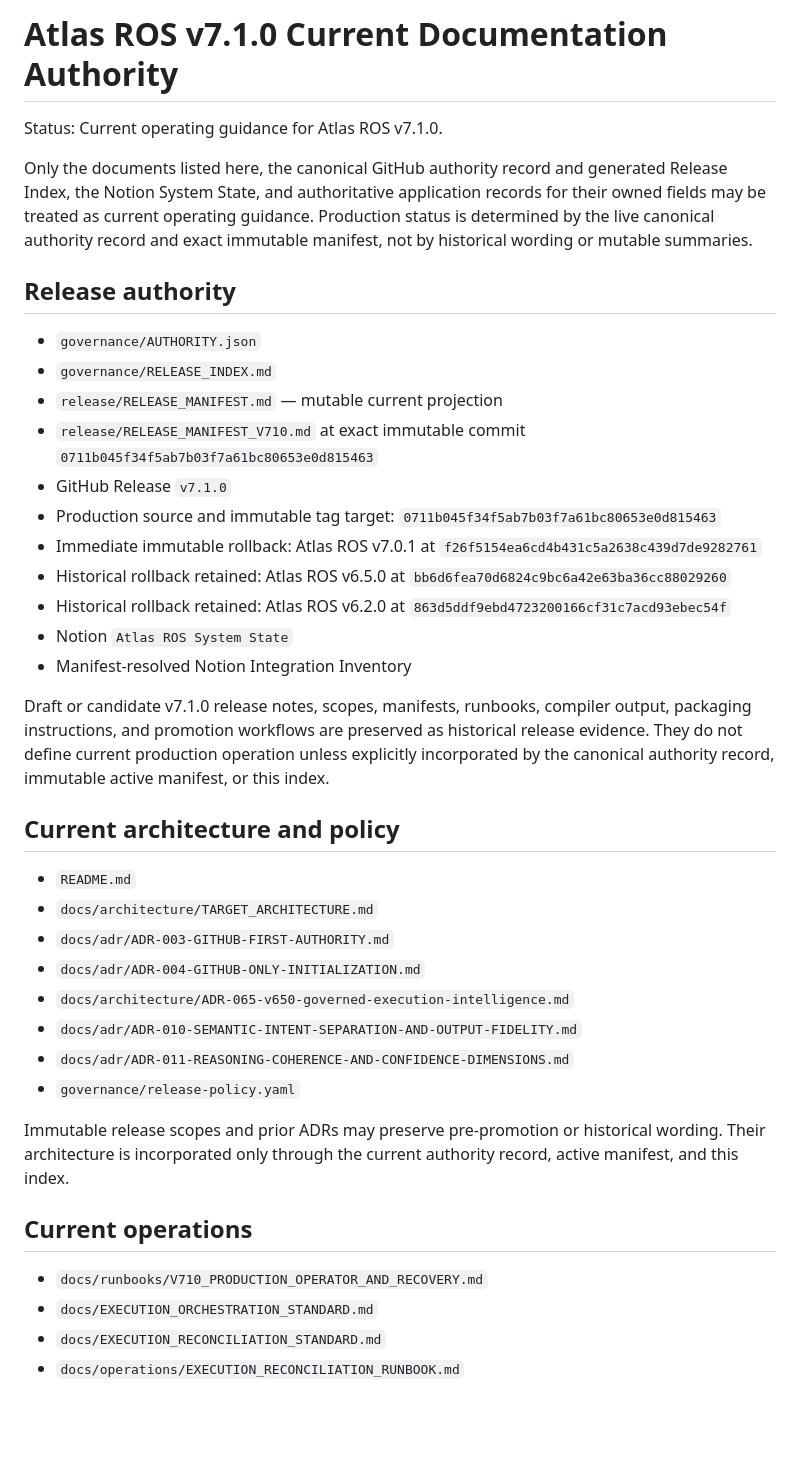
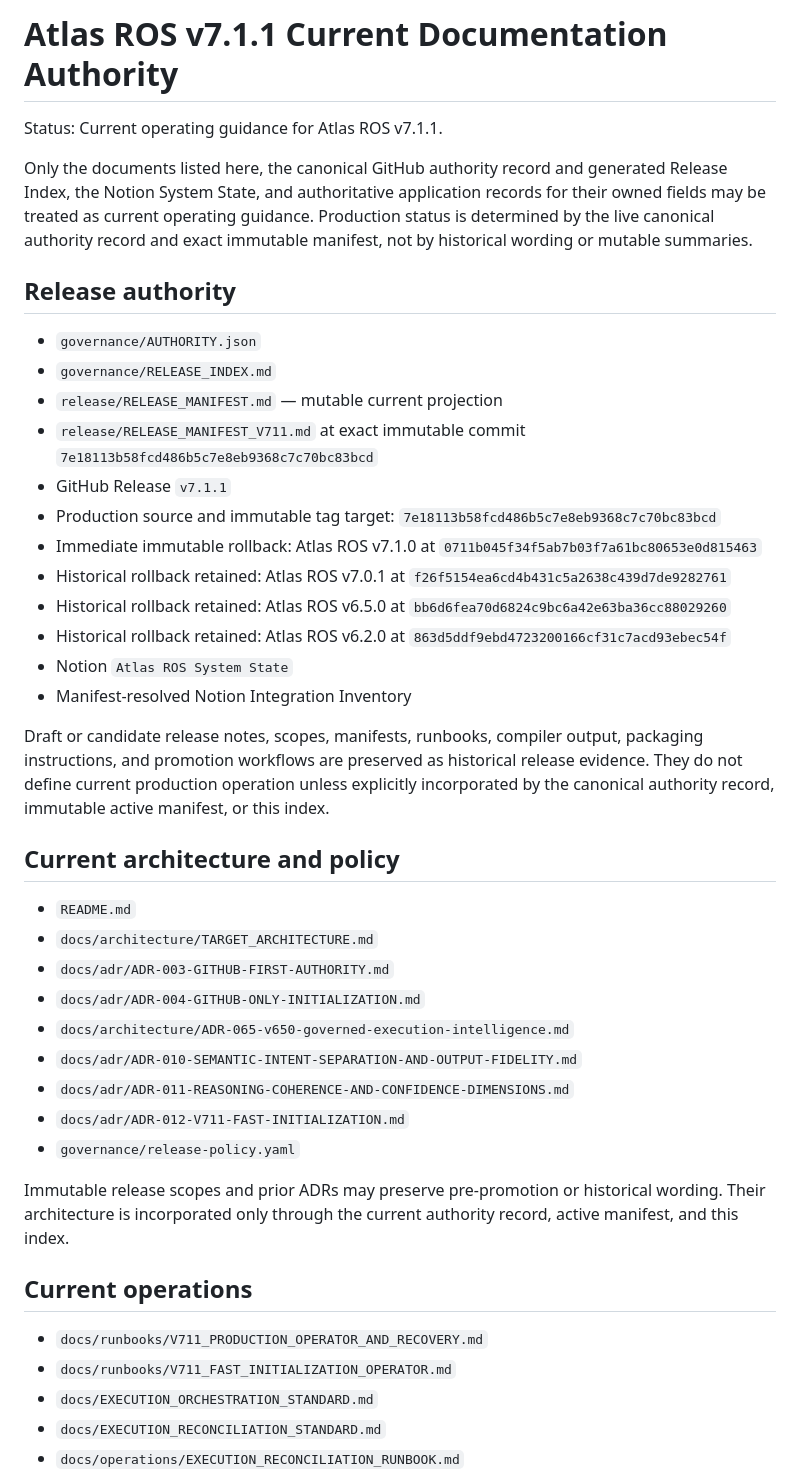
Before and after one commit to Ryan9876/atlas-ros, a Markdown page: docs/CURRENT_DOCUMENTATION.md, the part around the change. GitHub-like rendering; blank space fills up the shorter version.

Commit message:
docs: make v7.1.1 current documentation authority

```diff
--- a/docs/CURRENT_DOCUMENTATION.md
+++ b/docs/CURRENT_DOCUMENTATION.md
@@ -1,6 +1,6 @@
-# Atlas ROS v7.1.0 Current Documentation Authority
+# Atlas ROS v7.1.1 Current Documentation Authority
 
-Status: Current operating guidance for Atlas ROS v7.1.0.
+Status: Current operating guidance for Atlas ROS v7.1.1.
 
 Only the documents listed here, the canonical GitHub authority record and generated Release Index, the Notion System State, and authoritative application records for their owned fields may be treated as current operating guidance. Production status is determined by the live canonical authority record and exact immutable manifest, not by historical wording or mutable summaries.
 
@@ -9,16 +9,17 @@ Only the documents listed here, the canonical GitHub authority record and genera
 - `governance/AUTHORITY.json`
 - `governance/RELEASE_INDEX.md`
 - `release/RELEASE_MANIFEST.md` — mutable current projection
-- `release/RELEASE_MANIFEST_V710.md` at exact immutable commit `0711b045f34f5ab7b03f7a61bc80653e0d815463`
-- GitHub Release `v7.1.0`
-- Production source and immutable tag target: `0711b045f34f5ab7b03f7a61bc80653e0d815463`
-- Immediate immutable rollback: Atlas ROS v7.0.1 at `f26f5154ea6cd4b431c5a2638c439d7de9282761`
+- `release/RELEASE_MANIFEST_V711.md` at exact immutable commit `7e18113b58fcd486b5c7e8eb9368c7c70bc83bcd`
+- GitHub Release `v7.1.1`
+- Production source and immutable tag target: `7e18113b58fcd486b5c7e8eb9368c7c70bc83bcd`
+- Immediate immutable rollback: Atlas ROS v7.1.0 at `0711b045f34f5ab7b03f7a61bc80653e0d815463`
+- Historical rollback retained: Atlas ROS v7.0.1 at `f26f5154ea6cd4b431c5a2638c439d7de9282761`
 - Historical rollback retained: Atlas ROS v6.5.0 at `bb6d6fea70d6824c9bc6a42e63ba36cc88029260`
 - Historical rollback retained: Atlas ROS v6.2.0 at `863d5ddf9ebd4723200166cf31c7acd93ebec54f`
 - Notion `Atlas ROS System State`
 - Manifest-resolved Notion Integration Inventory
 
-Draft or candidate v7.1.0 release notes, scopes, manifests, runbooks, compiler output, packaging instructions, and promotion workflows are preserved as historical release evidence. They do not define current production operation unless explicitly incorporated by the canonical authority record, immutable active manifest, or this index.
+Draft or candidate release notes, scopes, manifests, runbooks, compiler output, packaging instructions, and promotion workflows are preserved as historical release evidence. They do not define current production operation unless explicitly incorporated by the canonical authority record, immutable active manifest, or this index.
 
 ## Current architecture and policy
 
@@ -29,13 +30,15 @@ Draft or candidate v7.1.0 release notes, scopes, manifests, runbooks, compiler o
 - `docs/architecture/ADR-065-v650-governed-execution-intelligence.md`
 - `docs/adr/ADR-010-SEMANTIC-INTENT-SEPARATION-AND-OUTPUT-FIDELITY.md`
 - `docs/adr/ADR-011-REASONING-COHERENCE-AND-CONFIDENCE-DIMENSIONS.md`
+- `docs/adr/ADR-012-V711-FAST-INITIALIZATION.md`
 - `governance/release-policy.yaml`
 
 Immutable release scopes and prior ADRs may preserve pre-promotion or historical wording. Their architecture is incorporated only through the current authority record, active manifest, and this index.
 
 ## Current operations
 
-- `docs/runbooks/V710_PRODUCTION_OPERATOR_AND_RECOVERY.md`
+- `docs/runbooks/V711_PRODUCTION_OPERATOR_AND_RECOVERY.md`
+- `docs/runbooks/V711_FAST_INITIALIZATION_OPERATOR.md`
 - `docs/EXECUTION_ORCHESTRATION_STANDARD.md`
 - `docs/EXECUTION_RECONCILIATION_STANDARD.md`
 - `docs/operations/EXECUTION_RECONCILIATION_RUNBOOK.md`
```
